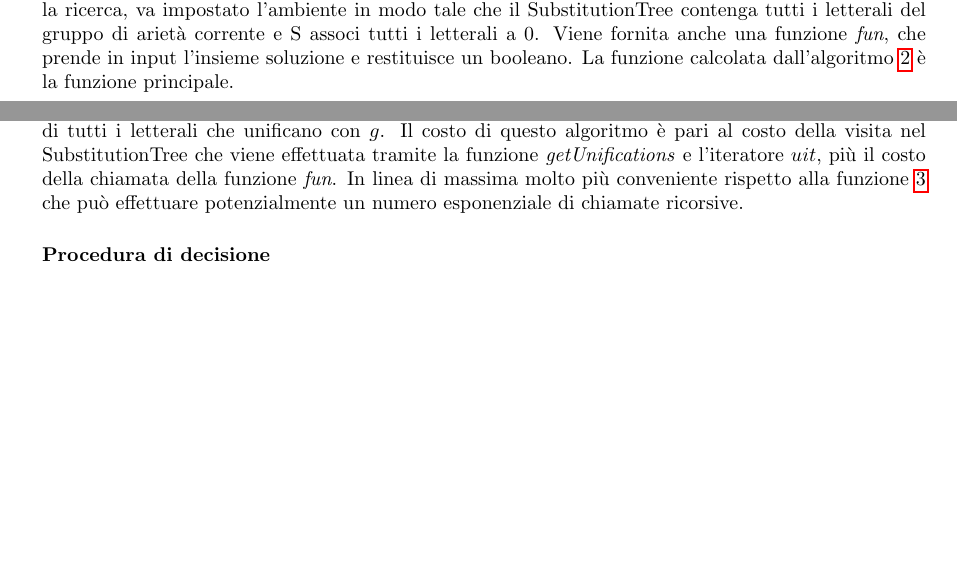
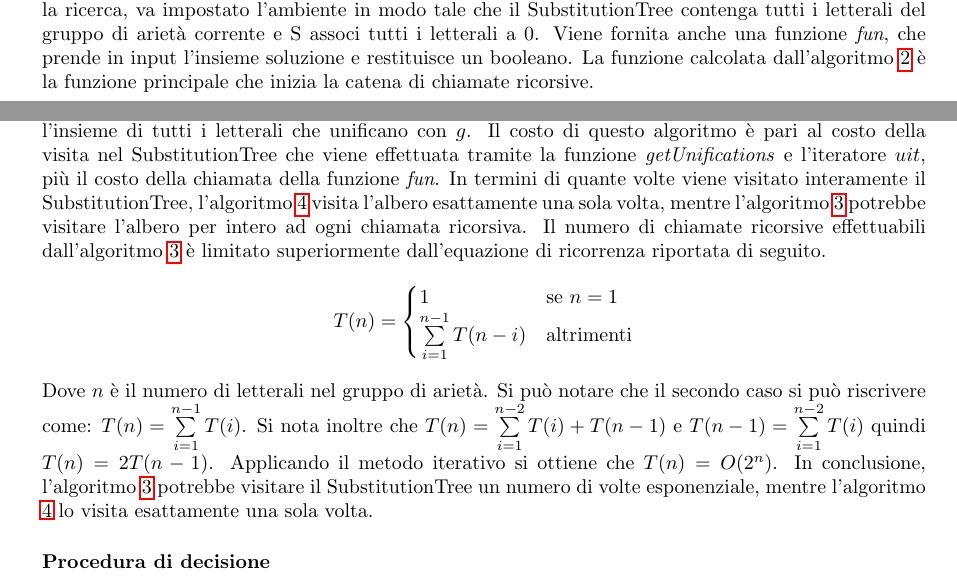
Before and after one commit to MatteoRichardGaudino/Tesi, a LaTeX document (4_progettazione.tex): two parts of pages 7 and 11 of 16, joined at a grey line, cut so that both start at the same text, the shorter picture padded with empty space. Compiled offline with pdfLaTeX.

Commit message:
correzioni cap 4

```diff
--- a/4_progettazione.tex
+++ b/4_progettazione.tex
@@ -334,7 +334,7 @@ infine, se $S[x] = -1$, allora vuol dire che non fa parte della soluzione e deve
 Prima di iniziare la ricerca, va impostato l'ambiente in modo tale che il SubstitutionTree contenga tutti i letterali
 del gruppo di arietà corrente e S associ tutti i letterali a 0.
 Viene fornita anche una funzione \textit{fun}, che prende in input l'insieme soluzione e restituisce un booleano.
-La funzione calcolata dall'algoritmo \ref{alg:mus_call} è la funzione principale.
+La funzione calcolata dall'algoritmo \ref{alg:mus_call} è la funzione principale che inizia la catena di chiamate ricorsive.
 % Prende in input un letterale e itera su (almeno) tutti i mus che contengono il letterale.
 
 
@@ -525,8 +525,23 @@ Ciò significa che l'unico mus di $g$ è proprio l'insieme di tutti i letterali
 Il costo di questo algoritmo è pari al costo della visita nel SubstitutionTree che viene effettuata tramite la funzione \textit{getUnifications}
 e l'iteratore $uit$,
 più il costo della chiamata della funzione \textit{fun}.
-In linea di massima molto più conveniente rispetto alla funzione \ref{alg:mus} che può effettuare potenzialmente un numero esponenziale
-di chiamate ricorsive.
+In termini di quante volte viene visitato interamente il SubstitutionTree, l'algoritmo \ref{alg:groundMus} visita l'albero
+esattamente una sola volta, mentre l'algoritmo \ref{alg:mus} potrebbe visitare l'albero per intero ad ogni chiamata ricorsiva.
+Il numero di chiamate ricorsive effettuabili dall'algoritmo \ref{alg:mus} è limitato superiormente dall'equazione di ricorrenza riportata di seguito.
+$$
+T(n) =
+\begin{cases}
+    1 & \text{se } n = 1\\
+    \sum\limits_{i=1}^{n-1} T(n-i) & \text{altrimenti}
+\end{cases}
+$$
+Dove $n$ è il numero di letterali nel gruppo di arietà.
+Si può notare che il secondo caso si può riscrivere come: $T(n) = \sum\limits_{i=1}^{n-1} T(i)$. Si nota inoltre che
+$T(n) = \sum\limits_{i=1}^{n-2} T(i) + T(n-1)$ e $T(n-1) = \sum\limits_{i=1}^{n-2} T(i)$ quindi $T(n) = 2T(n-1)$.
+Applicando il metodo iterativo si ottiene che $T(n) = O(2^n)$.
+In conclusione, l'algoritmo \ref{alg:mus} potrebbe visitare il SubstitutionTree un numero di volte esponenziale,
+mentre l'algoritmo \ref{alg:groundMus} lo visita esattamente una sola volta.
+
 
 
 \subsubsection{Procedura di decisione}
```
Also changed, not shown: out/4_progettazione.pdf, out/main.pdf, 2 other files.
